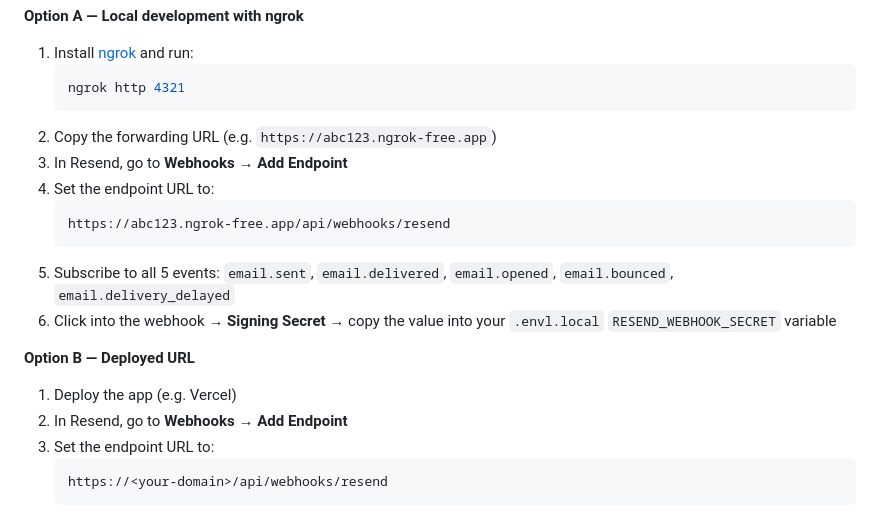
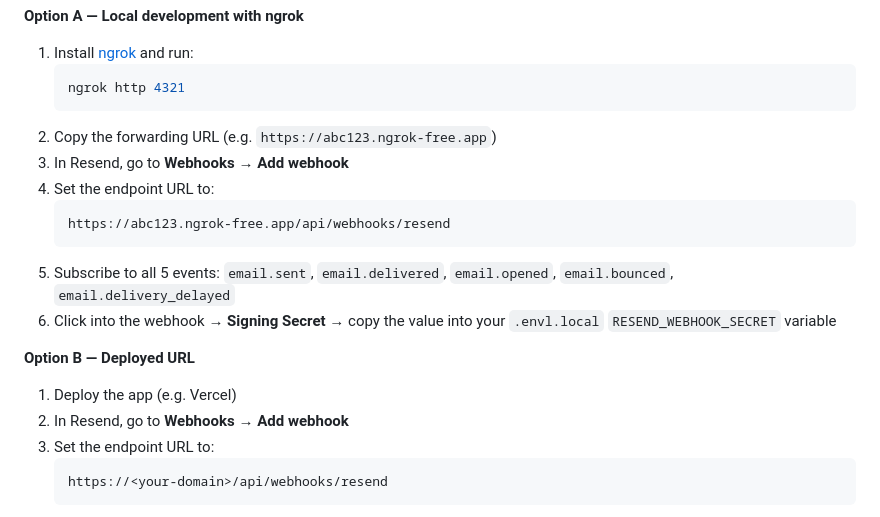
Before and after one commit to chris-nowicki/invoice-tracker, a Markdown page: README.md, the part around the change. Rendered like a GitHub page.

Commit message:
Update webhook instructions in README

````diff
--- a/README.md
+++ b/README.md
@@ -85,7 +85,7 @@ Choose the option that matches your environment:
    ngrok http 4321
    ```
 2. Copy the forwarding URL (e.g. `https://abc123.ngrok-free.app`)
-3. In Resend, go to **Webhooks → Add Endpoint**
+3. In Resend, go to **Webhooks → Add webhook**
 4. Set the endpoint URL to:
    ```
    https://abc123.ngrok-free.app/api/webhooks/resend
@@ -96,7 +96,7 @@ Choose the option that matches your environment:
 **Option B — Deployed URL**
 
 1. Deploy the app (e.g. Vercel)
-2. In Resend, go to **Webhooks → Add Endpoint**
+2. In Resend, go to **Webhooks → Add webhook**
 3. Set the endpoint URL to:
    ```
    https://<your-domain>/api/webhooks/resend
````
